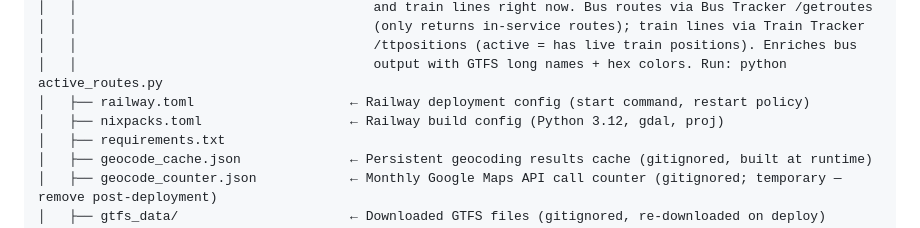
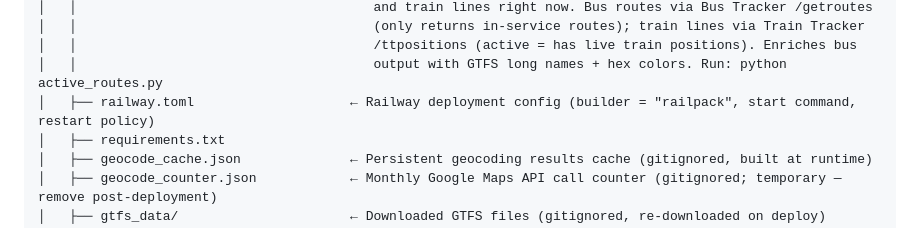
Before and after one commit to AdamBHonaker/The-Chicago-Routefinder, a Markdown page: cta_app_handoff_prompt.md, the part around the change. Rendered like a GitHub page.

```diff
--- a/cta_app_handoff_prompt.md
+++ b/cta_app_handoff_prompt.md
@@ -518,8 +518,7 @@ CTA-Transit-PWA/
 │   │                                      (only returns in-service routes); train lines via Train Tracker
 │   │                                      /ttpositions (active = has live train positions). Enriches bus
 │   │                                      output with GTFS long names + hex colors. Run: python active_routes.py
-│   ├── railway.toml                    ← Railway deployment config (start command, restart policy)
-│   ├── nixpacks.toml                   ← Railway build config (Python 3.12, gdal, proj)
+│   ├── railway.toml                    ← Railway deployment config (builder = "railpack", start command, restart policy)
 │   ├── requirements.txt
 │   ├── geocode_cache.json              ← Persistent geocoding results cache (gitignored, built at runtime)
 │   ├── geocode_counter.json            ← Monthly Google Maps API call counter (gitignored; temporary — remove post-deployment)
```
Also changed, not shown: Claude Code Built-in Commands.md (added, +49 -0 lines).
